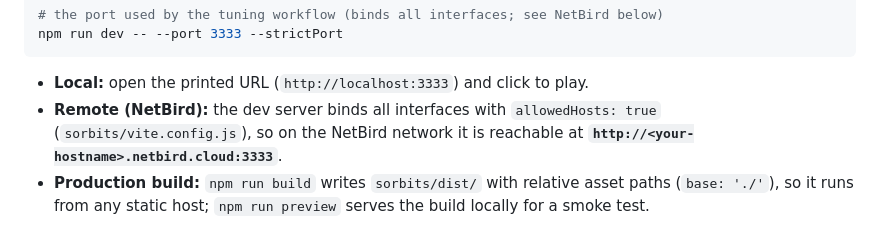
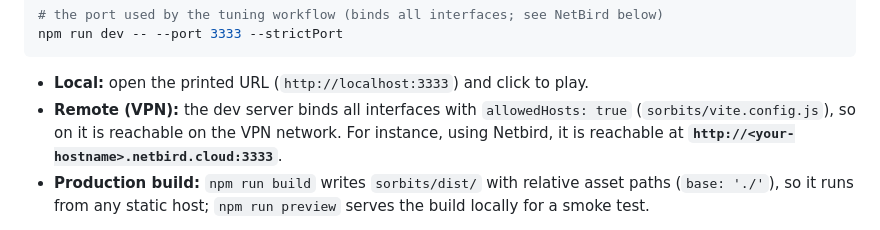
Before and after one commit to skrodahl/sorbits, a Markdown page: README.md, the part around the change. Drawn GitHub-style.

````diff
--- a/README.md
+++ b/README.md
@@ -21,9 +21,9 @@ npm run dev -- --port 3333 --strictPort
 ```
 
 - **Local:** open the printed URL (`http://localhost:3333`) and click to play.
-- **Remote (NetBird):** the dev server binds all interfaces with
-  `allowedHosts: true` (`sorbits/vite.config.js`), so on the NetBird network it
-  is reachable at **`http://<your-hostname>.netbird.cloud:3333`**.
+- **Remote (VPN):** the dev server binds all interfaces with
+  `allowedHosts: true` (`sorbits/vite.config.js`), so on it is reachable on the VPN network.
+  For instance, using Netbird, it is reachable at **`http://<your-hostname>.netbird.cloud:3333`**.
 - **Production build:** `npm run build` writes `sorbits/dist/` with relative
   asset paths (`base: './'`), so it runs from any static host;
   `npm run preview` serves the build locally for a smoke test.
````
